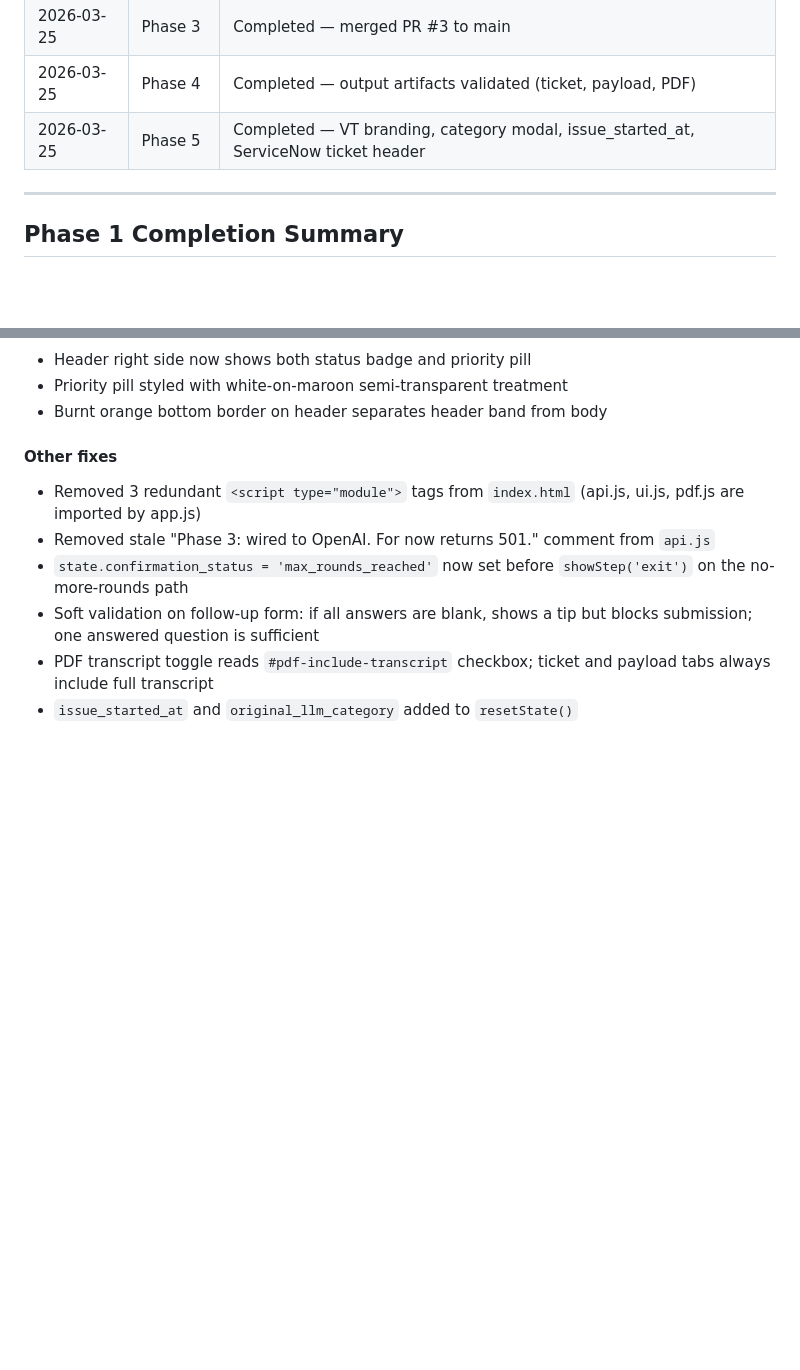
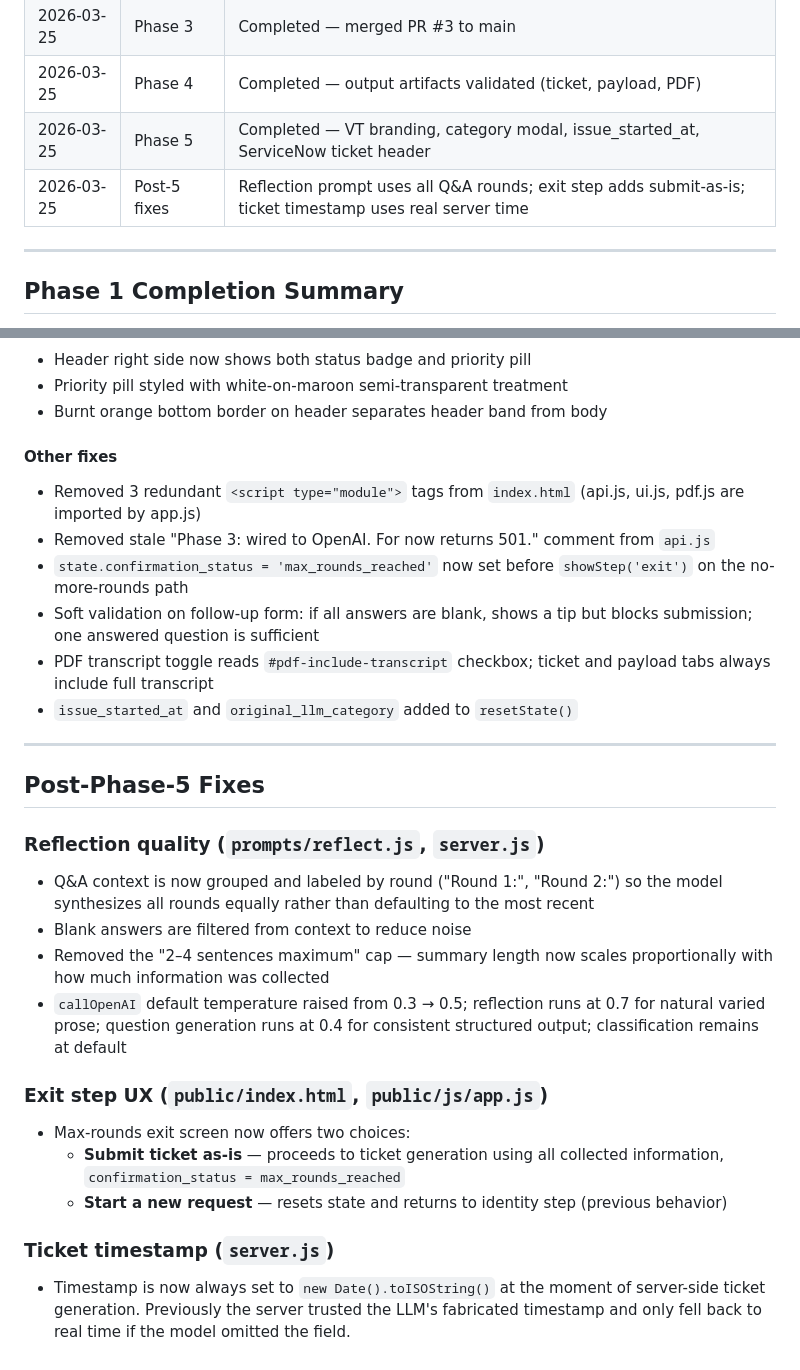
Before and after one commit to acottman1/vibe-code-helpdesk-ui, a Markdown page: PLAN.md, 2 parts joined by grey strips. Drawn GitHub-style; blank space fills up the shorter version.

Commit message:
docs: update PLAN.md with post-phase-5 fixes and progress log

```diff
--- a/PLAN.md
+++ b/PLAN.md
@@ -396,6 +396,7 @@ Do not build:
 | 2026-03-25 | Phase 3 | Completed — merged PR #3 to main |
 | 2026-03-25 | Phase 4 | Completed — output artifacts validated (ticket, payload, PDF) |
 | 2026-03-25 | Phase 5 | Completed — VT branding, category modal, issue_started_at, ServiceNow ticket header |
+| 2026-03-25 | Post-5 fixes | Reflection prompt uses all Q&A rounds; exit step adds submit-as-is; ticket timestamp uses real server time |
 
 ---
 
@@ -611,3 +612,21 @@ In short: `mock.js` contains questions that ARE shown to the user in Phase 2. `p
 - Soft validation on follow-up form: if all answers are blank, shows a tip but blocks submission; one answered question is sufficient
 - PDF transcript toggle reads `#pdf-include-transcript` checkbox; ticket and payload tabs always include full transcript
 - `issue_started_at` and `original_llm_category` added to `resetState()`
+
+---
+
+## Post-Phase-5 Fixes
+
+### Reflection quality (`prompts/reflect.js`, `server.js`)
+- Q&A context is now grouped and labeled by round ("Round 1:", "Round 2:") so the model synthesizes all rounds equally rather than defaulting to the most recent
+- Blank answers are filtered from context to reduce noise
+- Removed the "2–4 sentences maximum" cap — summary length now scales proportionally with how much information was collected
+- `callOpenAI` default temperature raised from 0.3 → 0.5; reflection runs at 0.7 for natural varied prose; question generation runs at 0.4 for consistent structured output; classification remains at default
+
+### Exit step UX (`public/index.html`, `public/js/app.js`)
+- Max-rounds exit screen now offers two choices:
+  - **Submit ticket as-is** — proceeds to ticket generation using all collected information, `confirmation_status = max_rounds_reached`
+  - **Start a new request** — resets state and returns to identity step (previous behavior)
+
+### Ticket timestamp (`server.js`)
+- Timestamp is now always set to `new Date().toISOString()` at the moment of server-side ticket generation. Previously the server trusted the LLM's fabricated timestamp and only fell back to real time if the model omitted the field.
```
